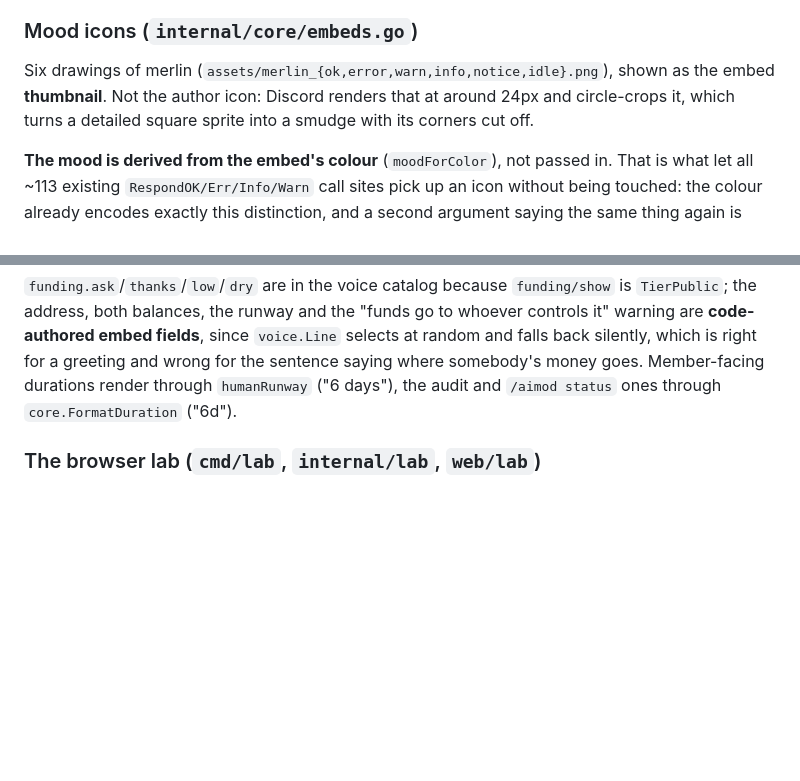
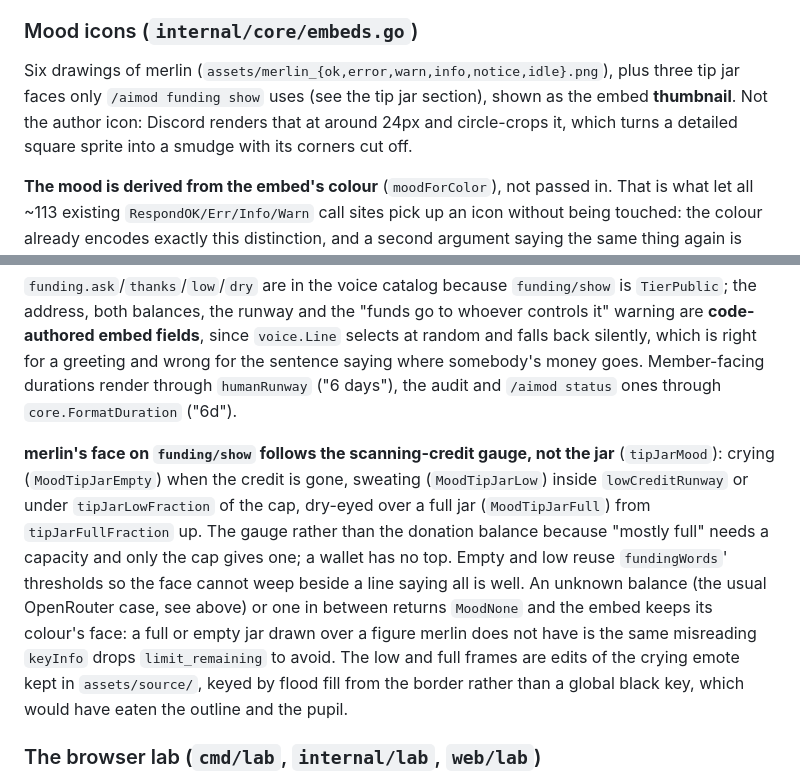
Before and after one commit to 6586x57890143/merlin, a Markdown page: CLAUDE.md, 2 parts joined by grey strips. Rendered like a GitHub page; blank space fills up the shorter version.

Commit message:
docs: the tip jar face follows the credit gauge
Co-Authored-By: Claude Opus 5.5 <noreply@anthropic.com>
Claude-Session: https://claude.ai/code/session_018PxkJqF19uW5i8BUtfFMd2

```diff
--- a/CLAUDE.md
+++ b/CLAUDE.md
@@ -101,7 +101,7 @@ The audit log is read by a human under time pressure, and until recently it was
 
 ### Mood icons (`internal/core/embeds.go`)
 
-Six drawings of merlin (`assets/merlin_{ok,error,warn,info,notice,idle}.png`), shown as the embed **thumbnail**. Not the author icon: Discord renders that at around 24px and circle-crops it, which turns a detailed square sprite into a smudge with its corners cut off.
+Six drawings of merlin (`assets/merlin_{ok,error,warn,info,notice,idle}.png`), plus three tip jar faces only `/aimod funding show` uses (see the tip jar section), shown as the embed **thumbnail**. Not the author icon: Discord renders that at around 24px and circle-crops it, which turns a detailed square sprite into a smudge with its corners cut off.
 
 **The mood is derived from the embed's colour** (`moodForColor`), not passed in. That is what let all ~113 existing `RespondOK/Err/Info/Warn` call sites pick up an icon without being touched: the colour already encodes exactly this distinction, and a second argument saying the same thing again is only an opportunity for the two to disagree. `core.WithMood` overrides it for the cases the palette cannot express, which today is `MoodIdle` on `/config pause` and `/config dryrun`: both report as warnings, and a paused bot is doing what it was told rather than failing.
 
@@ -676,6 +676,21 @@ for a greeting and wrong for the sentence saying where somebody's money goes.
 Member-facing durations render through `humanRunway` ("6 days"), the audit and
 `/aimod status` ones through `core.FormatDuration` ("6d").
 
+**merlin's face on `funding/show` follows the scanning-credit gauge, not the
+jar** (`tipJarMood`): crying (`MoodTipJarEmpty`) when the credit is gone,
+sweating (`MoodTipJarLow`) inside `lowCreditRunway` or under
+`tipJarLowFraction` of the cap, dry-eyed over a full jar (`MoodTipJarFull`)
+from `tipJarFullFraction` up. The gauge rather than the donation balance
+because "mostly full" needs a capacity and only the cap gives one; a wallet
+has no top. Empty and low reuse `fundingWords`' thresholds so the face cannot
+weep beside a line saying all is well. An unknown balance (the usual
+OpenRouter case, see above) or one in between returns `MoodNone` and the embed
+keeps its colour's face: a full or empty jar drawn over a figure merlin does
+not have is the same misreading `keyInfo` drops `limit_remaining` to avoid.
+The low and full frames are edits of the crying emote kept in
+`assets/source/`, keyed by flood fill from the border rather than a global
+black key, which would have eaten the outline and the pupil.
+
 ### The browser lab (`cmd/lab`, `internal/lab`, `web/lab`)
 
 merlin's own packages compiled to WebAssembly, so two of this codebase's
```
